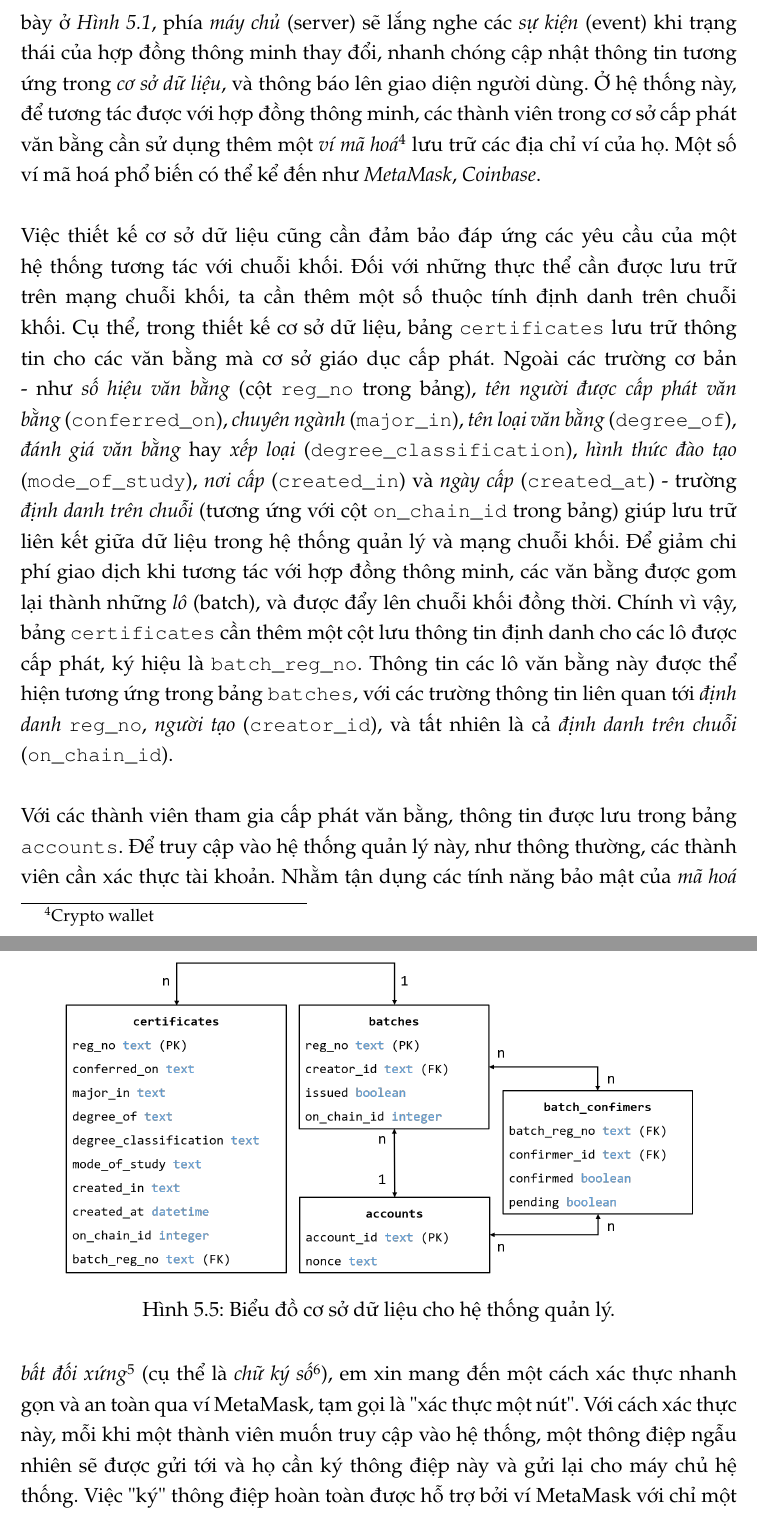
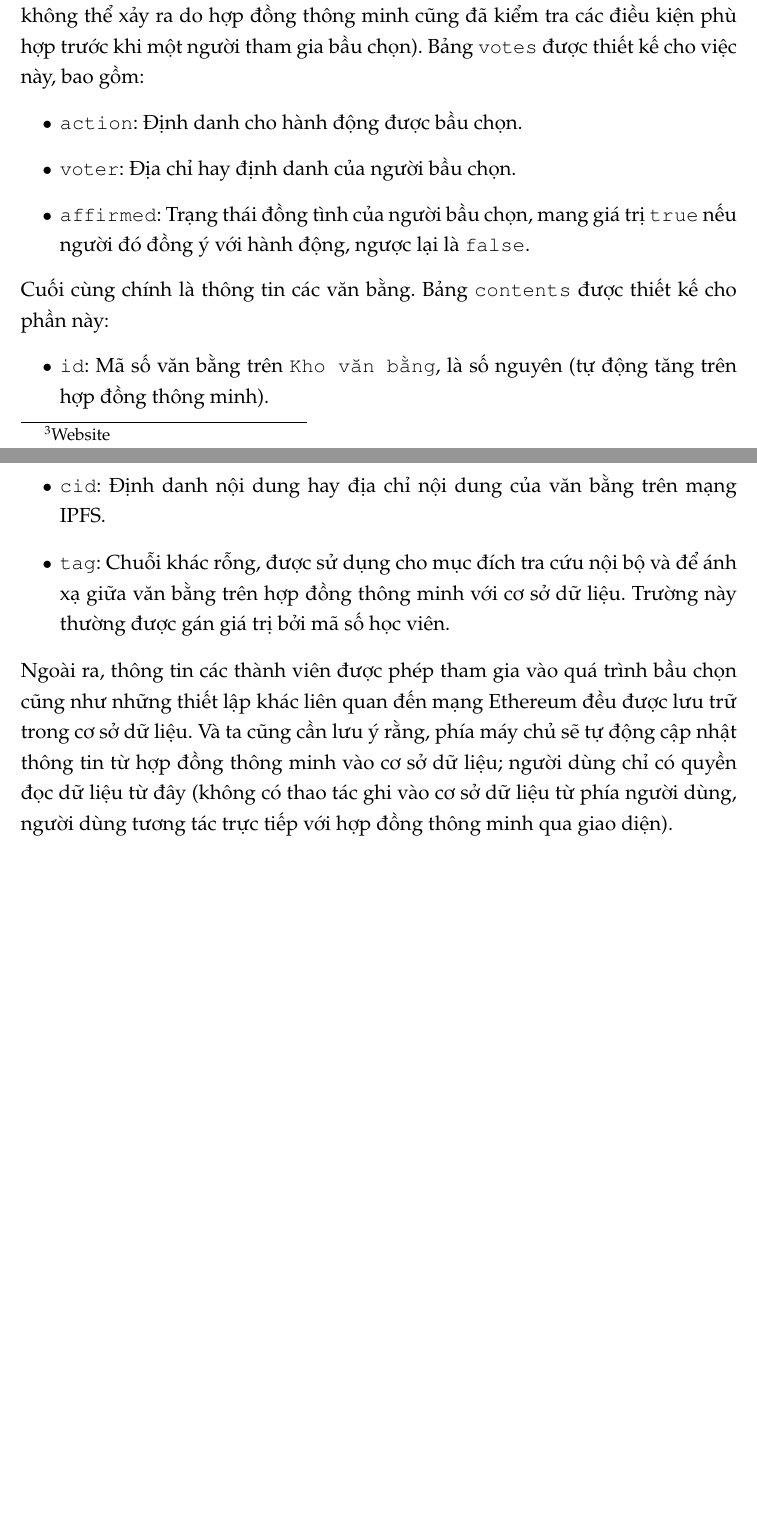
Before and after one commit to Tuanm/g-project, a LaTeX document (main.tex, which reads noi-dung/giai-phap/xay-dung-he-thong.tex): two parts of pages 42 and 43 of 48 before the commit and two parts of pages 41 and 42 of 46 after it, joined at a grey line, cut at the place of the change, the shorter picture padded with empty space. The pictures show the PDF file main.pdf that the author committed with the source.

Commit message:
update many things

```diff
--- a/noi-dung/giai-phap/xay-dung-he-thong.tex
+++ b/noi-dung/giai-phap/xay-dung-he-thong.tex
@@ -5,4 +5,3 @@ Với yêu cầu của bài toán, ta cần xây dựng hệ thống quản lý
 
 \begin{figure}[ht]
     \centering
-    \includegraphics[width=400px]{anh/giai-phap/system-overview.png}
@@ -20,7 +20,7 @@ Những hệ thống này sẽ tương tác với các hợp đồng thông minh
 
 \begin{figure}[!ht]
     \centering
-    \includegraphics[width=400px]{anh/giai-phap/certs-tree.png}
+    \includegraphics[width=400px]{anh/giai-phap/cau-truc-du-lieu.png}
     \caption{Cấu trúc lưu trữ thông tin trong \textit{kho văn bằng}}
 \end{figure}
 
@@ -44,37 +47,33 @@ Không giống với các \textit{hệ thống xác thực đa chữ ký}\footno
 
 \begin{figure}[!ht]
     \centering
-    \includegraphics[width=300px]{anh/giai-phap/multisig-add-cert.png}
-    \caption{Tạo yêu cầu cấp phát văn bằng lên \textit{ví đa chữ ký}}
-\end{figure}
-
-\begin{figure}[!ht]
-    \centering
-    \includegraphics[width=400px]{anh/giai-phap/multisig-confirm-cert.png}
-    \caption{Đưa ra biểu quyết để đưa văn bằng trên "ví" lên "kho"}
+    \includegraphics[width=400px]{anh/giai-phap/co-che-bau-chon.png}
+    \caption{Cơ chế bầu chọn trong hệ thống}
 \end{figure}
 
 
 \subsection{Các yêu cầu liên quan}
 Với \textit{hệ thống tra cứu}, không có có quá nhiều yêu cầu cần thực hiện. Hiện nay, các tiện ích, phần mềm được tạo ra, đáp ứng nhu cầu kết nối đến mạng chuỗi khối, trong số đó có thể kể đến \href{https://github.com/ChainSafe/web3.js}{\textit{Web3.js}}. \textit{Web3.js} là một dự án mã nguồn mở của \textit{ChainSafe}, được viết chủ yếu bởi ngôn ngữ lập trình \textit{JavaScript}, cung cấp các công cụ giúp người dùng tương tác với mạng Ethereum và các hợp đồng thông minh trên mạng này. \textit{Web3.js} có thể được tích hợp cho các \textit{DApp} dạng \textit{web}\footnote{Website} (webapp). Việc tra cứu thông tin văn bằng trở nên đơn giản và hết sức thân thiện, khi người dùng có thể trực tiếp thao tác qua giao diện trên trình duyệt.\\
 
-Đối với \textit{hệ thống quản lý}, yêu cầu quan trọng nhất của hệ thống là ghi lại thông tin các văn bằng được tạo ra. Các văn bằng này sau khi được cấp phát cần được cập nhật trạng thái để tránh việc đẩy nhiều lần lên chuỗi khối. Mặc dù việc gửi một văn bằng nhiều lần lên chuỗi khối không gây ảnh hưởng xấu gì về mặt thông tin do các thiết kế các hợp đồng thông minh không cho phép hai văn bằng cùng \texttt{School Address} và \texttt{Certificate No.} cùng tồn tại; tuy nhiên, mỗi khi tương tác với hợp đồng thông minh, chi phí giao dịch sẽ phát sinh. Như đã trình bày ở \textit{Hình \ref{images/system-overview}}, phía \textit{máy chủ} (server) sẽ lắng nghe các \textit{sự kiện} (event) khi trạng thái của hợp đồng thông minh thay đổi, nhanh chóng cập nhật thông tin tương ứng trong \textit{cơ sở dữ liệu}, và thông báo lên giao diện người dùng. Ở hệ thống này, để tương tác được với hợp đồng thông minh, các thành viên trong cơ sở cấp phát văn bằng cần sử dụng thêm một \textit{ví mã hoá}\footnote{Crypto wallet} lưu trữ các địa chỉ ví của họ. Một số ví mã hoá phổ biến có thể kể đến như \href{https://metamask.io/}{\textit{MetaMask}}, \textit{Coinbase}.\\
+\textit{Hệ thống cấp phát} cũng yêu cầu sử dụng cơ sở dữ liệu đơn giản để lưu trữ thông tin hành động (như cấp phát hay khoá văn bằng) trước khi chúng được thực thi trên mạng Ethereum. Ở đây, em sử dụng bảng \texttt{actions} với một số cột sau:
+\begin{itemize}
+    \item \texttt{id}: Định danh của hành động trên \textit{Ví đa chữ ký}, là số nguyên (tự động tăng trên hợp đồng thông minh), được sử dụng làm khoá chính cho bảng này.
+    \item \texttt{executed}: Trạng thái thực thi của hành động, mang giá trị \texttt{true} (đã thực thi) hoặc \texttt{false} (chưa thực thi).
+    \item \texttt{cancelled}: Trạng thái huỷ của hành động, mang giá trị \texttt{true} (đã bị huỷ) hoặc \texttt{false} (chưa bị huỷ).
+\end{itemize}
 
-Việc thiết kế cơ sở dữ liệu cũng cần đảm bảo đáp ứng các yêu cầu của một hệ thống tương tác với chuỗi khối. Đối với những thực thể cần được lưu trữ trên mạng chuỗi khối, ta cần thêm một số thuộc tính định danh trên chuỗi khối. Cụ thể, trong thiết kế cơ sở dữ liệu, bảng \texttt{certificates} lưu trữ thông tin cho các văn bằng mà cơ sở giáo dục cấp phát. Ngoài các trường cơ bản - như \textit{số hiệu văn bằng} (cột \texttt{reg\_no} trong bảng), \textit{tên người được cấp phát văn bằng} (\texttt{conferred\_on}), \textit{chuyên ngành} (\texttt{major\_in}), \textit{tên loại văn bằng} (\texttt{degree\_of}), \textit{đánh giá văn bằng} hay \textit{xếp loại} (\texttt{degree\_classification}), \textit{hình thức đào tạo} (\texttt{mode\_of\_study}), \textit{nơi cấp} (\texttt{created\_in}) và \textit{ngày cấp} (\texttt{created\_at}) - trường \textit{định danh trên chuỗi} (tương ứng với cột \texttt{on\_chain\_id} trong bảng) giúp lưu trữ liên kết giữa dữ liệu trong hệ thống quản lý và mạng chuỗi khối. Để giảm chi phí giao dịch khi tương tác với hợp đồng thông minh, các văn bằng được gom lại thành những \textit{lô} (batch), và được đẩy lên chuỗi khối đồng thời. Chính vì vậy, bảng \texttt{certificates} cần thêm một cột lưu thông tin định danh cho các lô được cấp phát, ký hiệu là \texttt{batch\_reg\_no}. Thông tin các lô văn bằng này được thể hiện tương ứng trong bảng \texttt{batches}, với các trường thông tin liên quan tới \textit{định danh} \texttt{reg\_no}, \textit{người tạo} (\texttt{creator\_id}), và tất nhiên là cả \textit{định danh trên chuỗi} (\texttt{on\_chain\_id}).\\
+Đồng thời, thông tin của quá trình bầu chọn cũng cần được ghi lại, tránh trường hợp một người bầu chọn nhiều lần cho một hành động (trường hợp này cũng không thể xảy ra do hợp đồng thông minh cũng đã kiểm tra các điều kiện phù hợp trước khi một người tham gia bầu chọn). Bảng \texttt{votes} được thiết kế cho việc này, bao gồm:
+\begin{itemize}
+    \item \texttt{action}: Định danh cho hành động được bầu chọn.
+    \item \texttt{voter}: Địa chỉ hay định danh của người bầu chọn.
+    \item \texttt{affirmed}: Trạng thái đồng tình của người bầu chọn, mang giá trị \texttt{true} nếu người đó đồng ý với hành động, ngược lại là \texttt{false}.
+\end{itemize}
 
-\begin{figure}[!ht]
-    \centering
-    \includegraphics[width=400px]{anh/giai-phap/database.png}
-    \caption{Biểu đồ cơ sở dữ liệu cho hệ thống quản lý.}
-\end{figure}
+Cuối cùng chính là thông tin các văn bằng. Bảng \texttt{contents} được thiết kế cho phần này:
+\begin{itemize}
+    \item \texttt{id}: Mã số văn bằng trên \texttt{Kho văn bằng}, là số nguyên (tự động tăng trên hợp đồng thông minh).
+    \item \texttt{cid}: Định danh nội dung hay địa chỉ nội dung của văn bằng trên mạng IPFS.
+    \item \texttt{tag}: Chuỗi khác rỗng, được sử dụng cho mục đích tra cứu nội bộ và để ánh xạ giữa văn bằng trên hợp đồng thông minh với cơ sở dữ liệu. Trường này thường được gán giá trị bởi mã số học viên.
+\end{itemize}
 
-Với các thành viên tham gia cấp phát văn bằng, thông tin được lưu trong bảng \texttt{accounts}. Để truy cập vào hệ thống quản lý này, như thông thường, các thành viên cần xác thực tài khoản. Nhằm tận dụng các tính năng bảo mật của \textit{mã hoá bất đối xứng}\footnote{Asymmetric cryptography} (cụ thể là \textit{chữ ký số}\footnote{Digital signature}), em xin mang đến một cách xác thực nhanh gọn và an toàn qua ví MetaMask, tạm gọi là "xác thực một nút". Với cách xác thực này, mỗi khi một thành viên muốn truy cập vào hệ thống, một thông điệp ngẫu nhiên sẽ được gửi tới và họ cần ký thông điệp này và gửi lại cho máy chủ hệ thống. Việc "ký" thông điệp hoàn toàn được hỗ trợ bởi ví MetaMask với chỉ một thao tác bấm nút đơn giản. Đồng thời, tính hợp lệ của chữ ký cũng được kiểm tra một cách nhanh chóng dựa trên các trường thông tin như địa chỉ ví và thông điệp. Sau đó, một \textit{mã xác thực có thời hạn}\footnote{Expirable token} được gửi lại cho phía thành viên, giúp họ tương tác với hệ thống trong một khoảng thời gian nhất định mà không cần phải đăng nhập lại. Với cách xác thực này, các thành viên tham gia cấp phát văn bằng không cần ghi nhớ mật khẩu để đăng nhập, mức độ bảo mật cho hệ thống cũng được đảm bảo. Và quay trở lại bảng \texttt{accounts}, định danh cho thành viên trong hệ thống sẽ tương ứng với \textit{địa chỉ ví}, được lưu trong cột \texttt{account\_id}, và thông điệp (message) dùng được ghi lại tương ứng với cột \texttt{nonce} (cách đặt tên dựa theo BitCoin) trong bảng.\\
-
-\clearpage
-\begin{figure}[ht]
-    \centering
-    \includegraphics[width=400px]{anh/giai-phap/login-flow.png}
-    \caption{Biểu đồ trình tự đăng nhập với "xác thực một nút".}
-\end{figure}
-
-Với việc sử dụng đa xác thực bằng ví MetaMask, mỗi khi một lô văn bằng cần được đẩy lên mạng chuỗi khối, mỗi thành viên cần biểu quyết đồng ý hoặc từ chối. Thông tin về các biểu quyết này được lưu trong bảng \texttt{batch\_confirmers}, với hai \textit{khoá ngoại lai}\footnote{Foreign key - FK} (FK) tương ứng với các \textit{khoá chính}\footnote{Primary key - PK} (PK) của bảng \texttt{accounts} và bảng \texttt{batches}.\\
+Ngoài ra, thông tin các thành viên được phép tham gia vào quá trình bầu chọn cũng như những thiết lập khác liên quan đến mạng Ethereum đều được lưu trữ trong cơ sở dữ liệu. Và ta cũng cần lưu ý rằng, phía máy chủ sẽ tự động cập nhật thông tin từ hợp đồng thông minh vào cơ sở dữ liệu; người dùng chỉ có quyền đọc dữ liệu từ đây (không có thao tác ghi vào cơ sở dữ liệu từ phía người dùng, người dùng tương tác trực tiếp với hợp đồng thông minh qua giao diện).
```
Also changed, not shown: noi-dung/giai-phap/ket-qua.tex (+1 -1 lines), anh/giai-phap/cau-truc-du-lieu.png (added), anh/giai-phap/certs-tree.png (deleted), anh/giai-phap/co-che-bau-chon.png (added), anh/giai-phap/database.png (deleted), anh/giai-phap/login-flow.png (deleted), anh/giai-phap/multisig-add-cert.png (deleted), anh/giai-phap/multisig-confirm-cert.png (deleted), anh/giai-phap/quy-trinh-xac-thuc-van-bang.png (added), anh/giai-phap/system-overview.png (deleted), anh/giai-phap/tong-quan-he-thong.png (added), main.pdf, noi-dung/giai-phap/xay-dung-he-thong.tex (18 more changed lines).
